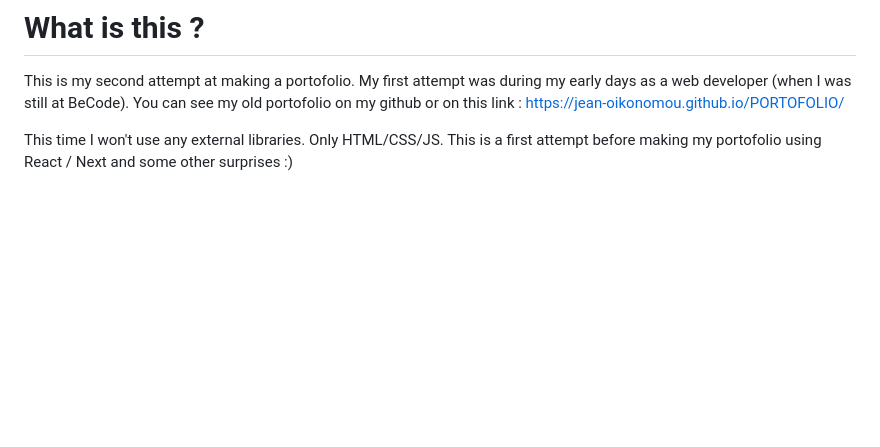
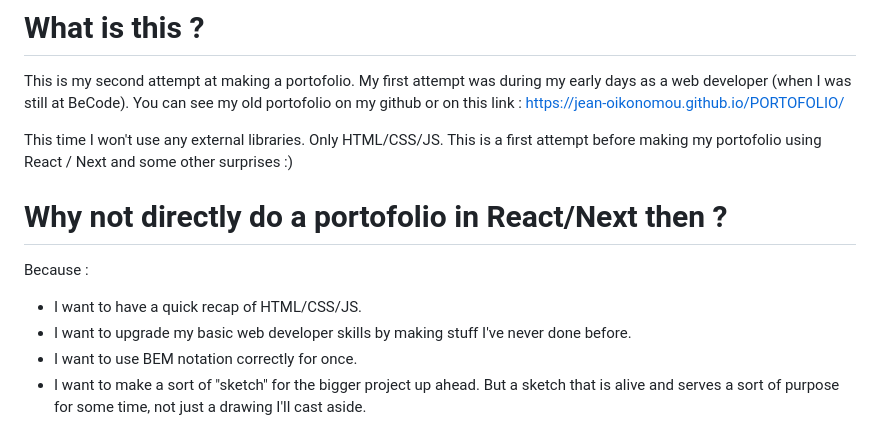
Before and after one commit to Jean-OIKONOMOU/portofolio_v2, a Markdown page: README.md, the part around the change. Rendered like a GitHub page; blank space fills up the shorter version.

```diff
--- a/README.md
+++ b/README.md
@@ -3,3 +3,10 @@ This is my second attempt at making a portofolio. My first attempt was during my
 https://jean-oikonomou.github.io/PORTOFOLIO/
 
 This time I won't use any external libraries. Only HTML/CSS/JS. This is a first attempt before making my portofolio using React / Next and some other surprises :)
+
+# Why not directly do a portofolio in React/Next then ?
+Because :
+- I want to have a quick recap of HTML/CSS/JS.
+- I want to upgrade my basic web developer skills by making stuff I've never done before.
+- I want to use BEM notation correctly for once.
+- I want to make a sort of "sketch" for the bigger project up ahead. But a sketch that is alive and serves a sort of purpose for some time, not just a drawing I'll cast aside.
```
Also changed, not shown: img/me.png (added), 1 other file.
